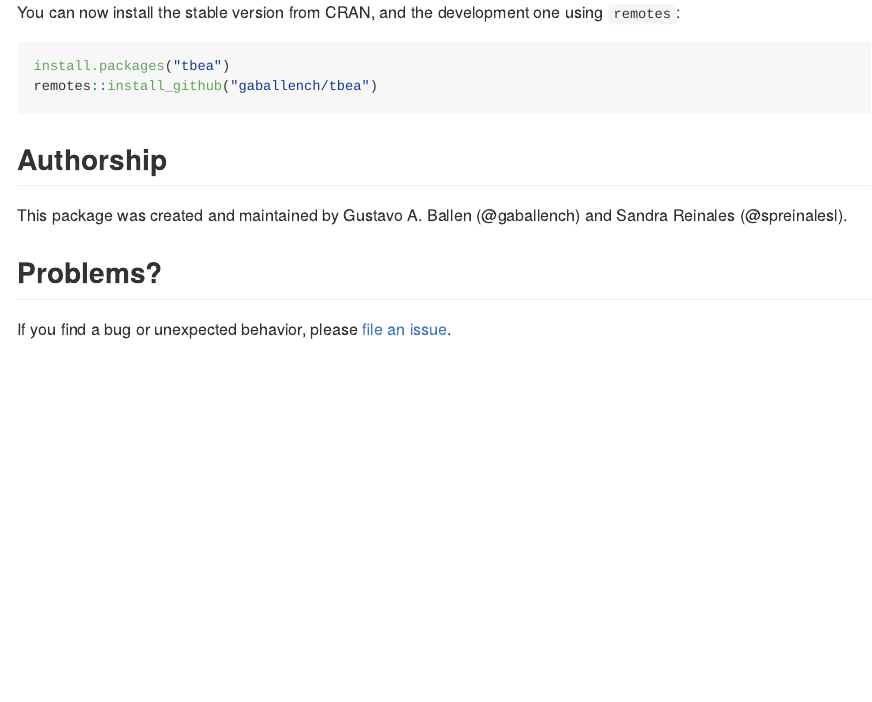
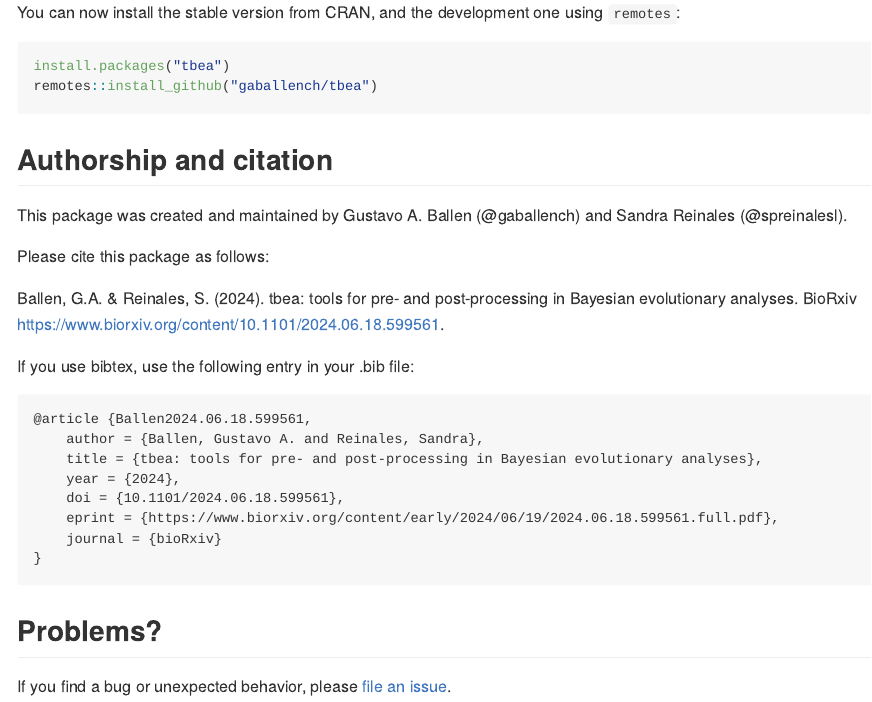
Before and after one commit to spreinalesl/tbea, an R Markdown document (README.Rmd): the page in a window 1100 px wide, from 680 px down. The pictures show the output file README.html that the author committed with the source, opened offline; badge pictures from the web are left out.

Commit message:
Added the preprint as citation in the readme file

````diff
--- a/README.Rmd
+++ b/README.Rmd
@@ -39,9 +39,26 @@
 remotes::install_github("gaballench/tbea")
 ```
 
-## Authorship
+## Authorship and citation
 
 This package was created and maintained by Gustavo A. Ballen (@gaballench) and Sandra Reinales (@spreinalesl).
+
+Please cite this package as follows:
+
+Ballen, G.A. & Reinales, S. (2024). tbea: tools for pre- and post-processing in Bayesian evolutionary analyses. BioRxiv https://www.biorxiv.org/content/10.1101/2024.06.18.599561.
+
+If you use bibtex, use the following entry in your .bib file:
+
+```
+@article {Ballen2024.06.18.599561,
+	author = {Ballen, Gustavo A. and Reinales, Sandra},
+	title = {tbea: tools for pre- and post-processing in Bayesian evolutionary analyses},
+	year = {2024},
+	doi = {10.1101/2024.06.18.599561},
+	eprint = {https://www.biorxiv.org/content/early/2024/06/19/2024.06.18.599561.full.pdf},
+	journal = {bioRxiv}
+}
+```
 
 ## Problems?
 
````
Also changed, not shown: README.html, README.md.
